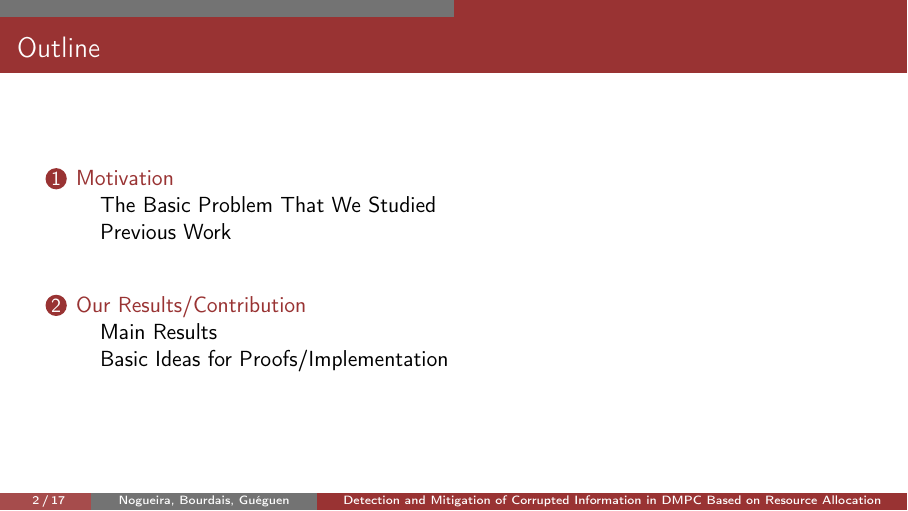
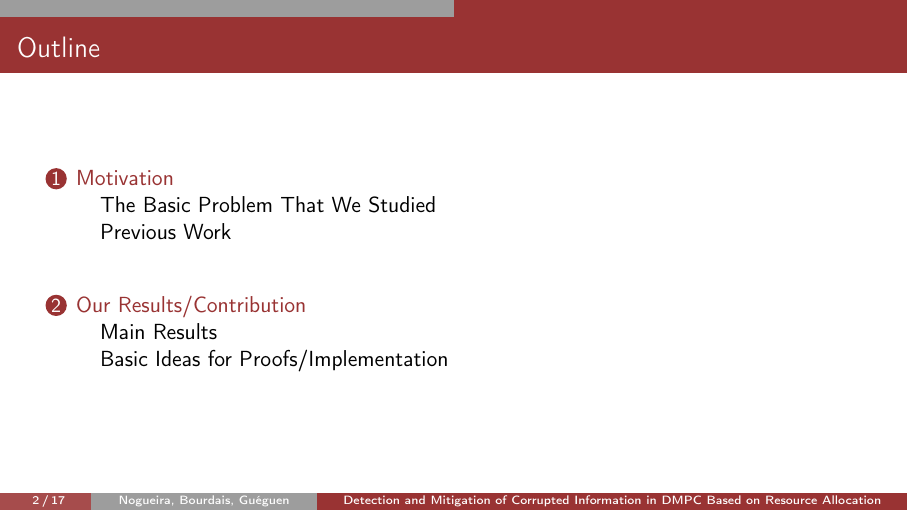
Before and after one commit to Accacio/SysTol-21, LaTeX slides (presentation/presentation.tex): page 2 of 23. Compiled offline with pdfLaTeX.

Commit message:
change color

```diff
--- a/presentation/presentation.tex
+++ b/presentation/presentation.tex
@@ -39,7 +39,7 @@
   \setbeamercolor{palette primary}{bg=red!50!black!80}
   \setbeamercolor{palette secondary}{bg=red!50!black!70}
   \setbeamercolor{palette tertiary}{bg=gray!90!black!50}
-  \setbeamercolor{palette quaternary}{bg=gray!90!black!100}
+  \setbeamercolor{palette quaternary}{bg=gray!90!black!70}
 
   \setbeamercolor{item}{fg=red!50!black!80}
   \setbeamercolor{section in toc}{fg=red!50!black!80}
```
